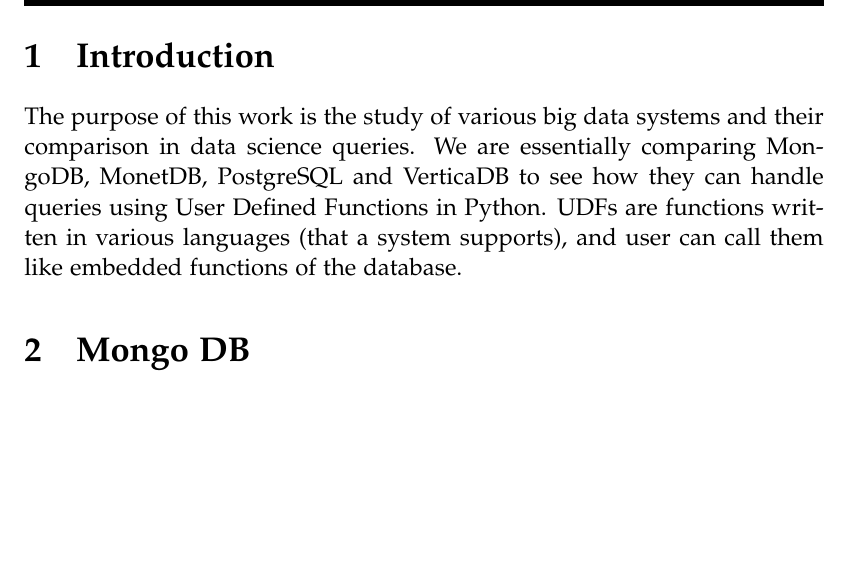
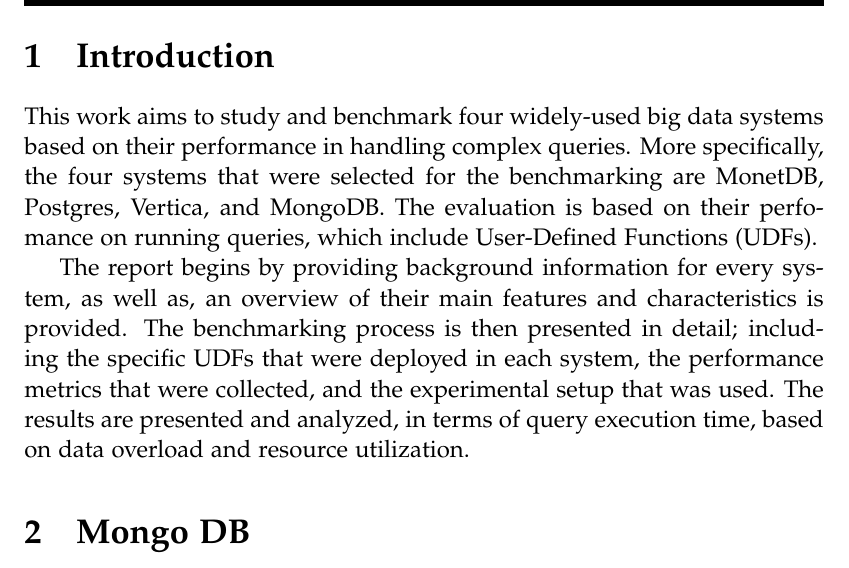
Before and after one commit to rafailagln/BenchmarkingDBMS, a LaTeX thesis (doc/main.tex, which reads doc/tex/introduction.tex): part of page 2 of 3 before the commit and part of page 2 of 4 after it, cut so that both start at the same text, the shorter picture padded with empty space. Compiled offline with pdfLaTeX.

Commit message:
Update introduction section

```diff
--- a/doc/tex/introduction.tex
+++ b/doc/tex/introduction.tex
@@ -1,5 +1,23 @@
 \section{Introduction}
 \label{sec:intro}
 
+This work aims to study and benchmark four widely-used
+big data systems based on their performance in handling
+complex queries. More specifically, the four systems
+that were selected for the benchmarking are MonetDB,
+Postgres, Vertica, and MongoDB. The evaluation is
+based on their perfomance on running queries, which
+include User-Defined Functions (UDFs).
 
-The purpose of this work is the study of various big data systems and their comparison in data science queries. We are essentially comparing MongoDB, MonetDB, PostgreSQL and VerticaDB to see how they can handle queries using User Defined Functions in Python. UDFs are functions written in various languages (that a system supports), and user can call them like embedded functions of the database.
+The report begins by providing background information
+for every system, as well as, an overview
+of their main features and characteristics is provided.
+The benchmarking process is then presented in detail;
+including the specific UDFs that were deployed in each system,
+the performance metrics that were collected,
+and the experimental setup that was used.
+The results are presented and analyzed,
+in terms of query execution time,
+based on data overload and resource utilization.
+
+% The report concludes by summarizing the main findings of the study and offering recommendations for data scientists and engineers who are looking to select a big data system for their data science projects. The report also highlights the limitations of the study and suggests potential areas for future research. Overall, the report aims to provide a comprehensive and objective comparison of the performance of the four big data systems and to help data scientists and engineers make informed decisions about which system is best suited for their specific data science needs.
```
